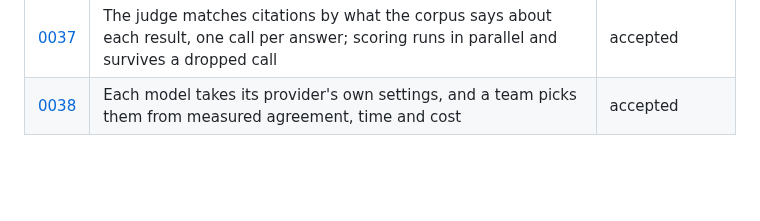
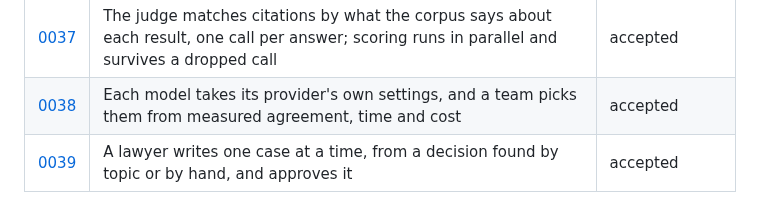
Before and after one commit to Frontier-Legal/casebench, a Markdown page: docs/decisions/README.md, the part around the change. Rendered like a GitHub page; blank space fills up the shorter version.

```diff
--- a/docs/decisions/README.md
+++ b/docs/decisions/README.md
@@ -52,3 +52,4 @@ Every material choice in Casebench has a record here: a dependency, a public int
 | [0036](0036-several-corpora.md) | A setup connects several corpora by name; citations go to the corpus that covers their jurisdiction | accepted |
 | [0037](0037-match-by-the-corpus-description.md) | The judge matches citations by what the corpus says about each result, one call per answer; scoring runs in parallel and survives a dropped call | accepted |
 | [0038](0038-model-settings-by-measurement.md) | Each model takes its provider's own settings, and a team picks them from measured agreement, time and cost | accepted |
+| [0039](0039-one-case-by-a-lawyer.md) | A lawyer writes one case at a time, from a decision found by topic or by hand, and approves it | accepted |
```
Also changed, not shown: docs/decisions/0039-one-case-by-a-lawyer.md (added, +47 -0 lines).
